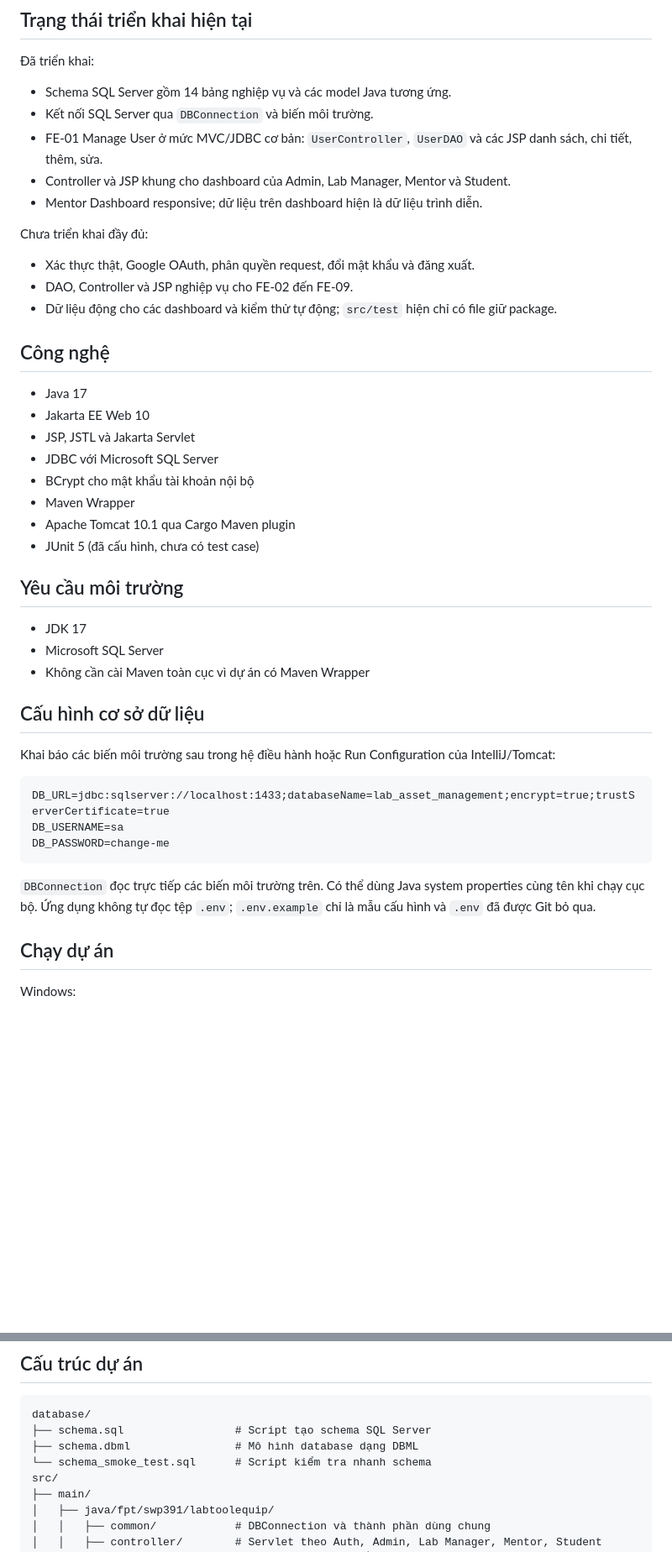
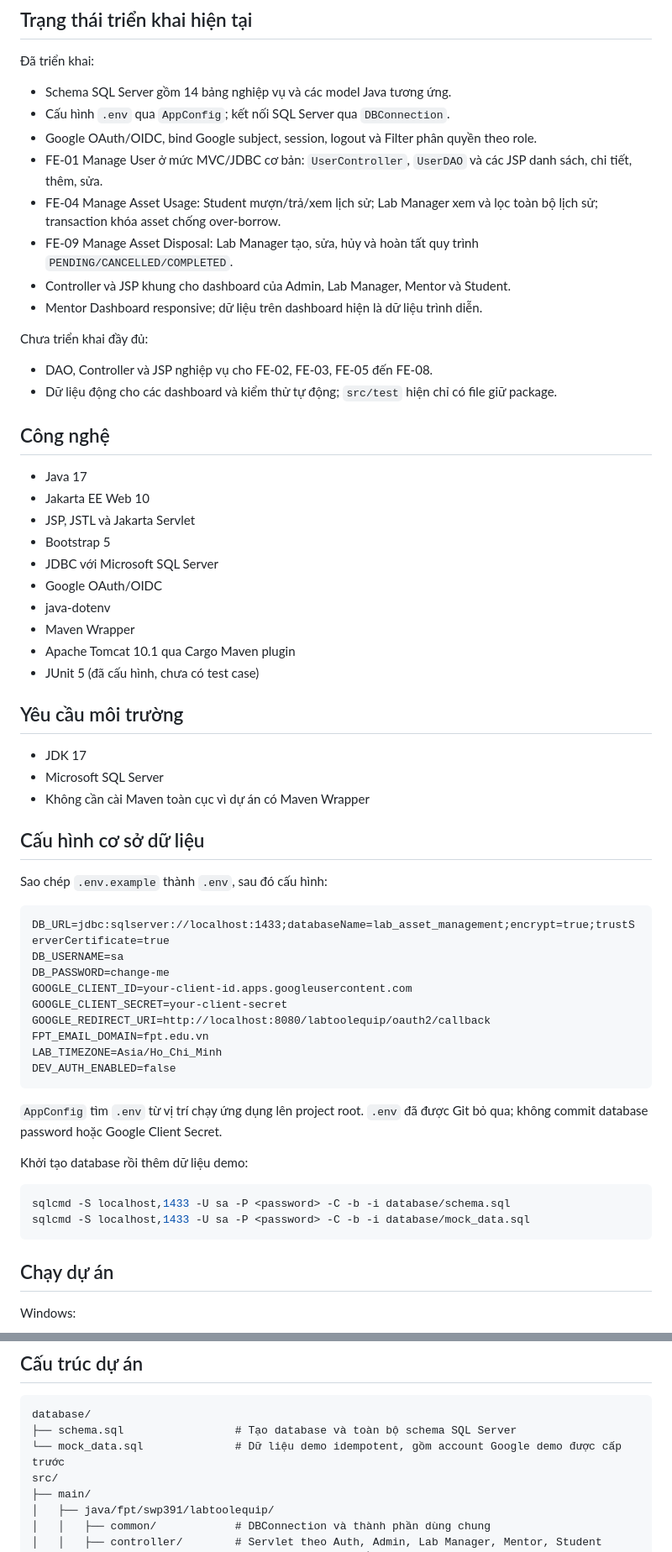
Before and after one commit to manhcto/SWP391_M2_BL5_SU26_Group-3, a Markdown page: README.md, 2 parts joined by grey strips. Shown at 84% size. GitHub-like rendering; blank space fills up the shorter version.

Commit message:
docs: document authentication and asset workflows

````diff
--- a/README.md
+++ b/README.md
@@ -104,15 +103,17 @@ Tài sản đang bảo trì hoặc đã thanh lý không được sử dụng ha
 Đã triển khai:
 
 - Schema SQL Server gồm 14 bảng nghiệp vụ và các model Java tương ứng.
-- Kết nối SQL Server qua `DBConnection` và biến môi trường.
+- Cấu hình `.env` qua `AppConfig`; kết nối SQL Server qua `DBConnection`.
+- Google OAuth/OIDC, bind Google subject, session, logout và Filter phân quyền theo role.
 - FE-01 Manage User ở mức MVC/JDBC cơ bản: `UserController`, `UserDAO` và các JSP danh sách, chi tiết, thêm, sửa.
+- FE-04 Manage Asset Usage: Student mượn/trả/xem lịch sử; Lab Manager xem và lọc toàn bộ lịch sử; transaction khóa asset chống over-borrow.
+- FE-09 Manage Asset Disposal: Lab Manager tạo, sửa, hủy và hoàn tất quy trình `PENDING/CANCELLED/COMPLETED`.
 - Controller và JSP khung cho dashboard của Admin, Lab Manager, Mentor và Student.
 - Mentor Dashboard responsive; dữ liệu trên dashboard hiện là dữ liệu trình diễn.
 
 Chưa triển khai đầy đủ:
 
-- Xác thực thật, Google OAuth, phân quyền request, đổi mật khẩu và đăng xuất.
-- DAO, Controller và JSP nghiệp vụ cho FE-02 đến FE-09.
+- DAO, Controller và JSP nghiệp vụ cho FE-02, FE-03, FE-05 đến FE-08.
 - Dữ liệu động cho các dashboard và kiểm thử tự động; `src/test` hiện chỉ có file giữ package.
 
 ## Công nghệ
@@ -120,8 +121,10 @@ Chưa triển khai đầy đủ:
 - Java 17
 - Jakarta EE Web 10
 - JSP, JSTL và Jakarta Servlet
+- Bootstrap 5
 - JDBC với Microsoft SQL Server
-- BCrypt cho mật khẩu tài khoản nội bộ
+- Google OAuth/OIDC
+- java-dotenv
 - Maven Wrapper
 - Apache Tomcat 10.1 qua Cargo Maven plugin
 - JUnit 5 (đã cấu hình, chưa có test case)
@@ -134,15 +137,28 @@ Chưa triển khai đầy đủ:
 
 ## Cấu hình cơ sở dữ liệu
 
-Khai báo các biến môi trường sau trong hệ điều hành hoặc Run Configuration của IntelliJ/Tomcat:
+Sao chép `.env.example` thành `.env`, sau đó cấu hình:
 
 ```dotenv
 DB_URL=jdbc:sqlserver://localhost:1433;databaseName=lab_asset_management;encrypt=true;trustServerCertificate=true
 DB_USERNAME=sa
 DB_PASSWORD=change-me
+GOOGLE_CLIENT_ID=your-client-id.apps.googleusercontent.com
+GOOGLE_CLIENT_SECRET=your-client-secret
+GOOGLE_REDIRECT_URI=http://localhost:8080/labtoolequip/oauth2/callback
+FPT_EMAIL_DOMAIN=fpt.edu.vn
+LAB_TIMEZONE=Asia/Ho_Chi_Minh
+DEV_AUTH_ENABLED=false
 ```
 
-`DBConnection` đọc trực tiếp các biến môi trường trên. Có thể dùng Java system properties cùng tên khi chạy cục bộ. Ứng dụng không tự đọc tệp `.env`; `.env.example` chỉ là mẫu cấu hình và `.env` đã được Git bỏ qua.
+`AppConfig` tìm `.env` từ vị trí chạy ứng dụng lên project root. `.env` đã được Git bỏ qua; không commit database password hoặc Google Client Secret.
+
+Khởi tạo database rồi thêm dữ liệu demo:
+
+```powershell
+sqlcmd -S localhost,1433 -U sa -P <password> -C -b -i database/schema.sql
+sqlcmd -S localhost,1433 -U sa -P <password> -C -b -i database/mock_data.sql
+```
 
 ## Chạy dự án
 
@@ -179,9 +195,8 @@ Chạy build và kiểm tra định dạng:
 
 ```text
 database/
-├── schema.sql                 # Script tạo schema SQL Server
-├── schema.dbml                # Mô hình database dạng DBML
-└── schema_smoke_test.sql      # Script kiểm tra nhanh schema
+├── schema.sql                 # Tạo database và toàn bộ schema SQL Server
+└── mock_data.sql              # Dữ liệu demo idempotent, gồm account Google demo được cấp trước
 src/
 ├── main/
 │   ├── java/fpt/swp391/labtoolequip/
````
Also changed, not shown: other parts of README.md (+5 -6 lines).
